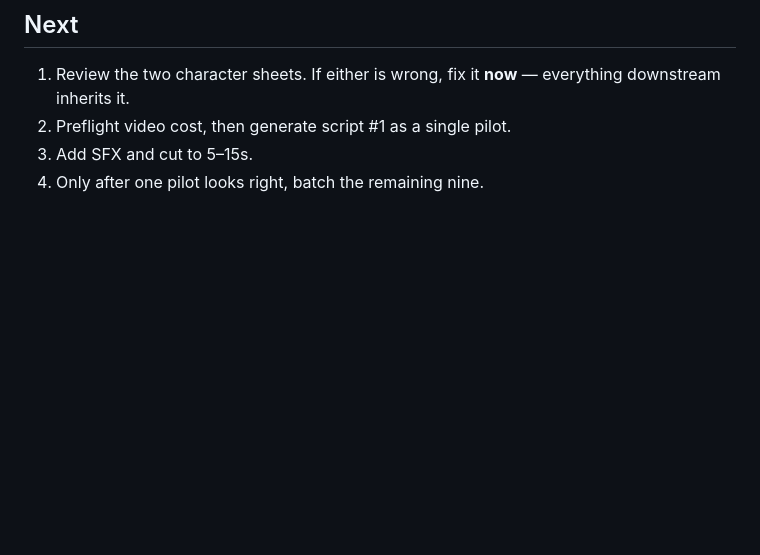
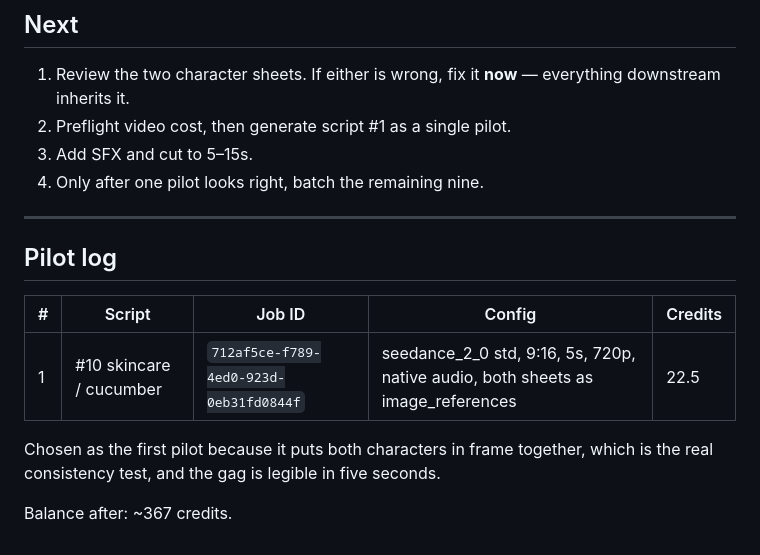
Before and after one commit to Eonati2/logoverdicts, a Markdown page: research/phase5-character-bible.md, the part around the change. GitHub-like rendering; blank space fills up the shorter version.

Commit message:
Record first pilot generation
Script #10 (skincare/cucumber) generated at seedance_2_0 std, 5s, 9:16
with both character sheets as image references. Chosen because it puts
both characters in frame together, which is the actual consistency test.

Co-Authored-By: Claude Opus 5 <noreply@anthropic.com>
Claude-Session: https://claude.ai/code/session_01Bs22LJZ3LLT3Z9mcEyTSrm

```diff
--- a/research/phase5-character-bible.md
+++ b/research/phase5-character-bible.md
@@ -180,3 +180,16 @@ Model: `seedance_2_0` is tagged `identity` and `consistent`, accepts `image_refe
 2. Preflight video cost, then generate script #1 as a single pilot.
 3. Add SFX and cut to 5–15s.
 4. Only after one pilot looks right, batch the remaining nine.
+
+---
+
+## Pilot log
+
+| # | Script | Job ID | Config | Credits |
+|---|---|---|---|---|
+| 1 | #10 skincare / cucumber | `712af5ce-f789-4ed0-923d-0eb31fd0844f` | seedance_2_0 std, 9:16, 5s, 720p, native audio, both sheets as image_references | 22.5 |
+
+Chosen as the first pilot because it puts both characters in frame together, which is the real
+consistency test, and the gag is legible in five seconds.
+
+Balance after: ~367 credits.
```
